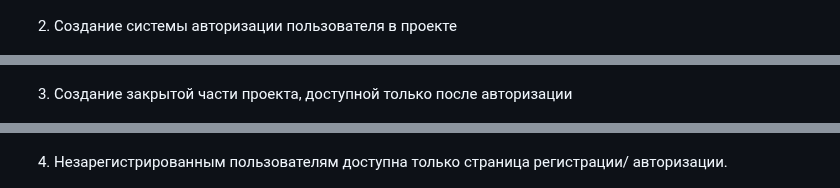
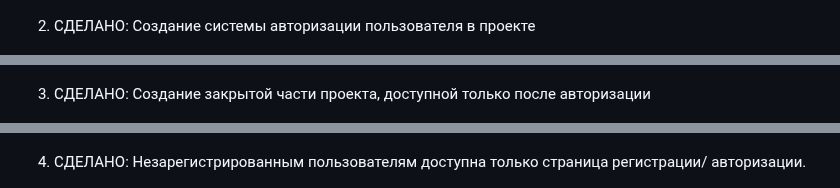
Before and after one commit to tolkensak/Contacts, a Markdown page: README.md, 3 parts joined by grey strips. Drawn GitHub-style.

```diff
--- a/README.md
+++ b/README.md
@@ -34,15 +36,15 @@
 
 ![signup](/screenshot/signup.jpg)
 
-2. Создание системы авторизации пользователя в проекте
+2. СДЕЛАНО: Создание системы авторизации пользователя в проекте
 
 ![signin](/screenshot/signin.jpg)
 
-3. Создание закрытой части проекта, доступной только после авторизации
+3. СДЕЛАНО: Создание закрытой части проекта, доступной только после авторизации
 
 ![closed](/screenshot/closed.jpg)
 
-4. Незарегистрированным пользователям доступна только страница регистрации/ авторизации.
+4. СДЕЛАНО: Незарегистрированным пользователям доступна только страница регистрации/ авторизации.
 
 ![permit](/screenshot/permit.jpg)
 
```
Also changed, not shown: other parts of README.md (+15 -13 lines).
